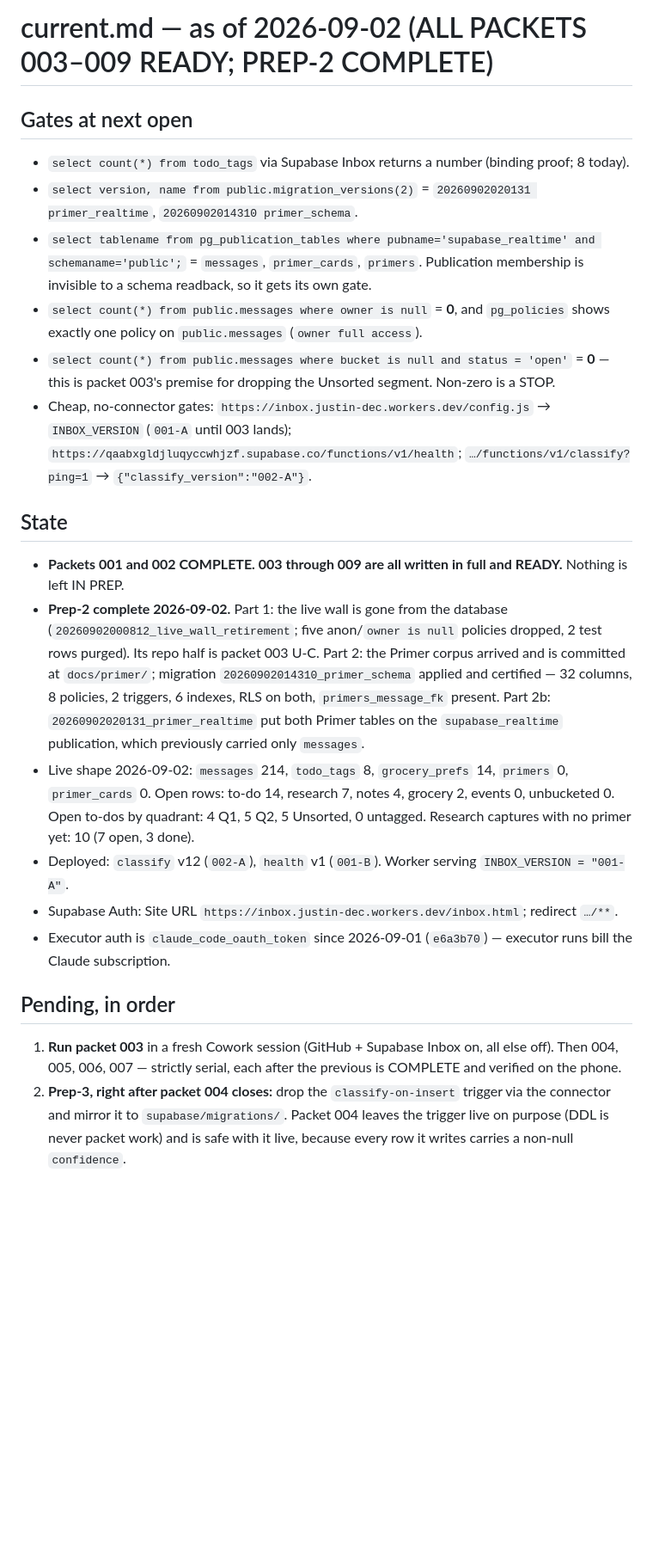
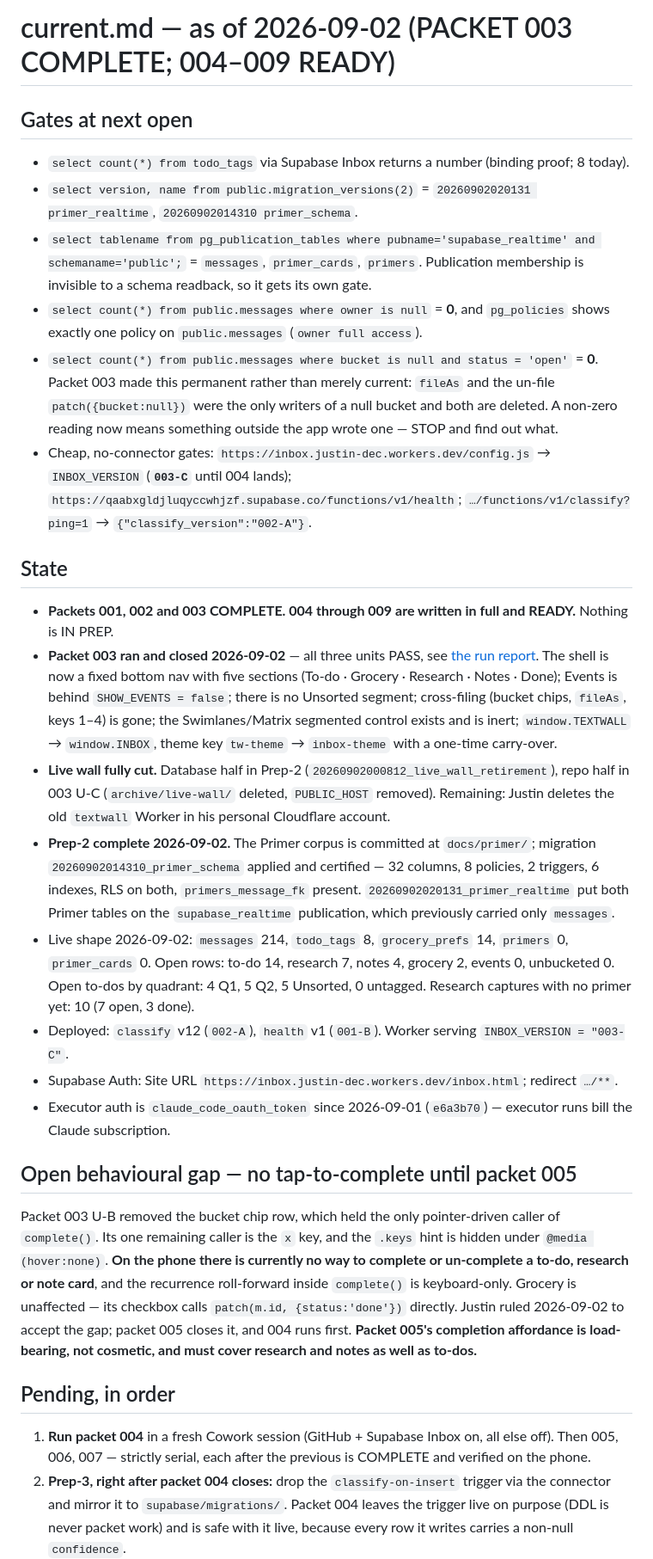
Before and after one commit to New-Orbit-Digital/inbox, a Markdown page: docs/current.md, the part around one of its changes. Shown at 86% size. GitHub-like rendering; blank space fills up the shorter version.

Commit message:
docs: current.md refreshed for the post-003 state
Co-Authored-By: Claude Opus 5 <noreply@anthropic.com>
Claude-Session: https://claude.ai/code/session_01Hox8PLG5ToJLED96CimKPs

```diff
--- a/docs/current.md
+++ b/docs/current.md
@@ -1,23 +1,28 @@
-# current.md — as of 2026-09-02 (ALL PACKETS 003–009 READY; PREP-2 COMPLETE)
+# current.md — as of 2026-09-02 (PACKET 003 COMPLETE; 004–009 READY)
 
 ## Gates at next open
 - `select count(*) from todo_tags` via Supabase Inbox returns a number (binding proof; 8 today).
 - `select version, name from public.migration_versions(2)` = `20260902020131 primer_realtime`, `20260902014310 primer_schema`.
 - `select tablename from pg_publication_tables where pubname='supabase_realtime' and schemaname='public';` = `messages`, `primer_cards`, `primers`. Publication membership is invisible to a schema readback, so it gets its own gate.
 - `select count(*) from public.messages where owner is null` = **0**, and `pg_policies` shows exactly one policy on `public.messages` (`owner full access`).
-- `select count(*) from public.messages where bucket is null and status = 'open'` = **0** — this is packet 003's premise for dropping the Unsorted segment. Non-zero is a STOP.
-- Cheap, no-connector gates: `https://inbox.justin-dec.workers.dev/config.js` → `INBOX_VERSION` (`001-A` until 003 lands); `https://qaabxgldjluqyccwhjzf.supabase.co/functions/v1/health`; `…/functions/v1/classify?ping=1` → `{"classify_version":"002-A"}`.
+- `select count(*) from public.messages where bucket is null and status = 'open'` = **0**. Packet 003 made this permanent rather than merely current: `fileAs` and the un-file `patch({bucket:null})` were the only writers of a null bucket and both are deleted. A non-zero reading now means something outside the app wrote one — STOP and find out what.
+- Cheap, no-connector gates: `https://inbox.justin-dec.workers.dev/config.js` → `INBOX_VERSION` (**`003-C`** until 004 lands); `https://qaabxgldjluqyccwhjzf.supabase.co/functions/v1/health`; `…/functions/v1/classify?ping=1` → `{"classify_version":"002-A"}`.
 
 ## State
-- **Packets 001 and 002 COMPLETE. 003 through 009 are all written in full and READY.** Nothing is left IN PREP.
-- **Prep-2 complete 2026-09-02.** Part 1: the live wall is gone from the database (`20260902000812_live_wall_retirement`; five anon/`owner is null` policies dropped, 2 test rows purged). Its repo half is packet 003 U-C. Part 2: the Primer corpus arrived and is committed at `docs/primer/`; migration `20260902014310_primer_schema` applied and certified — 32 columns, 8 policies, 2 triggers, 6 indexes, RLS on both, `primers_message_fk` present. Part 2b: `20260902020131_primer_realtime` put both Primer tables on the `supabase_realtime` publication, which previously carried only `messages`.
+- **Packets 001, 002 and 003 COMPLETE. 004 through 009 are written in full and READY.** Nothing is IN PREP.
+- **Packet 003 ran and closed 2026-09-02** — all three units PASS, see [the run report](packets/reports/packet_003_report_20260902.md). The shell is now a fixed bottom nav with five sections (To-do · Grocery · Research · Notes · Done); Events is behind `SHOW_EVENTS = false`; there is no Unsorted segment; cross-filing (bucket chips, `fileAs`, keys 1–4) is gone; the Swimlanes/Matrix segmented control exists and is inert; `window.TEXTWALL` → `window.INBOX`, theme key `tw-theme` → `inbox-theme` with a one-time carry-over.
+- **Live wall fully cut.** Database half in Prep-2 (`20260902000812_live_wall_retirement`), repo half in 003 U-C (`archive/live-wall/` deleted, `PUBLIC_HOST` removed). Remaining: Justin deletes the old `textwall` Worker in his personal Cloudflare account.
+- **Prep-2 complete 2026-09-02.** The Primer corpus is committed at `docs/primer/`; migration `20260902014310_primer_schema` applied and certified — 32 columns, 8 policies, 2 triggers, 6 indexes, RLS on both, `primers_message_fk` present. `20260902020131_primer_realtime` put both Primer tables on the `supabase_realtime` publication, which previously carried only `messages`.
 - Live shape 2026-09-02: `messages` 214, `todo_tags` 8, `grocery_prefs` 14, `primers` 0, `primer_cards` 0. Open rows: to-do 14, research 7, notes 4, grocery 2, events 0, unbucketed 0. Open to-dos by quadrant: 4 Q1, 5 Q2, 5 Unsorted, 0 untagged. Research captures with no primer yet: 10 (7 open, 3 done).
-- Deployed: `classify` v12 (`002-A`), `health` v1 (`001-B`). Worker serving `INBOX_VERSION = "001-A"`.
+- Deployed: `classify` v12 (`002-A`), `health` v1 (`001-B`). Worker serving `INBOX_VERSION = "003-C"`.
 - Supabase Auth: Site URL `https://inbox.justin-dec.workers.dev/inbox.html`; redirect `…/**`.
 - Executor auth is `claude_code_oauth_token` since 2026-09-01 (`e6a3b70`) — executor runs bill the Claude subscription.
 
+## Open behavioural gap — no tap-to-complete until packet 005
+Packet 003 U-B removed the bucket chip row, which held the only pointer-driven caller of `complete()`. Its one remaining caller is the `x` key, and the `.keys` hint is hidden under `@media (hover:none)`. **On the phone there is currently no way to complete or un-complete a to-do, research or note card**, and the recurrence roll-forward inside `complete()` is keyboard-only. Grocery is unaffected — its checkbox calls `patch(m.id, {status:'done'})` directly. Justin ruled 2026-09-02 to accept the gap; packet 005 closes it, and 004 runs first. **Packet 005's completion affordance is load-bearing, not cosmetic, and must cover research and notes as well as to-dos.**
+
 ## Pending, in order
-1. **Run packet 003** in a fresh Cowork session (GitHub + Supabase Inbox on, all else off). Then 004, 005, 006, 007 — strictly serial, each after the previous is COMPLETE and verified on the phone.
+1. **Run packet 004** in a fresh Cowork session (GitHub + Supabase Inbox on, all else off). Then 005, 006, 007 — strictly serial, each after the previous is COMPLETE and verified on the phone.
 2. **Prep-3, right after packet 004 closes:** drop the `classify-on-insert` trigger via the connector and mirror it to `supabase/migrations/`. Packet 004 leaves the trigger live on purpose (DDL is never packet work) and is safe with it live, because every row it writes carries a non-null `confidence`.
 3. **008 can run any time** — it is functions-only and independent of the web chain, except that it must never be in flight at the same time as packet 004 U-C (both deploy through `deploy-supabase`). Its one blocker is a Justin check: ANTHROPIC_API_KEY set as a function secret, on a funded Anthropic account.
 4. **009 runs last** — it needs 007 (the web chain) and 008 (its two functions) both COMPLETE.
```
Also changed, not shown: other parts of docs/current.md (+2 -1 lines).
